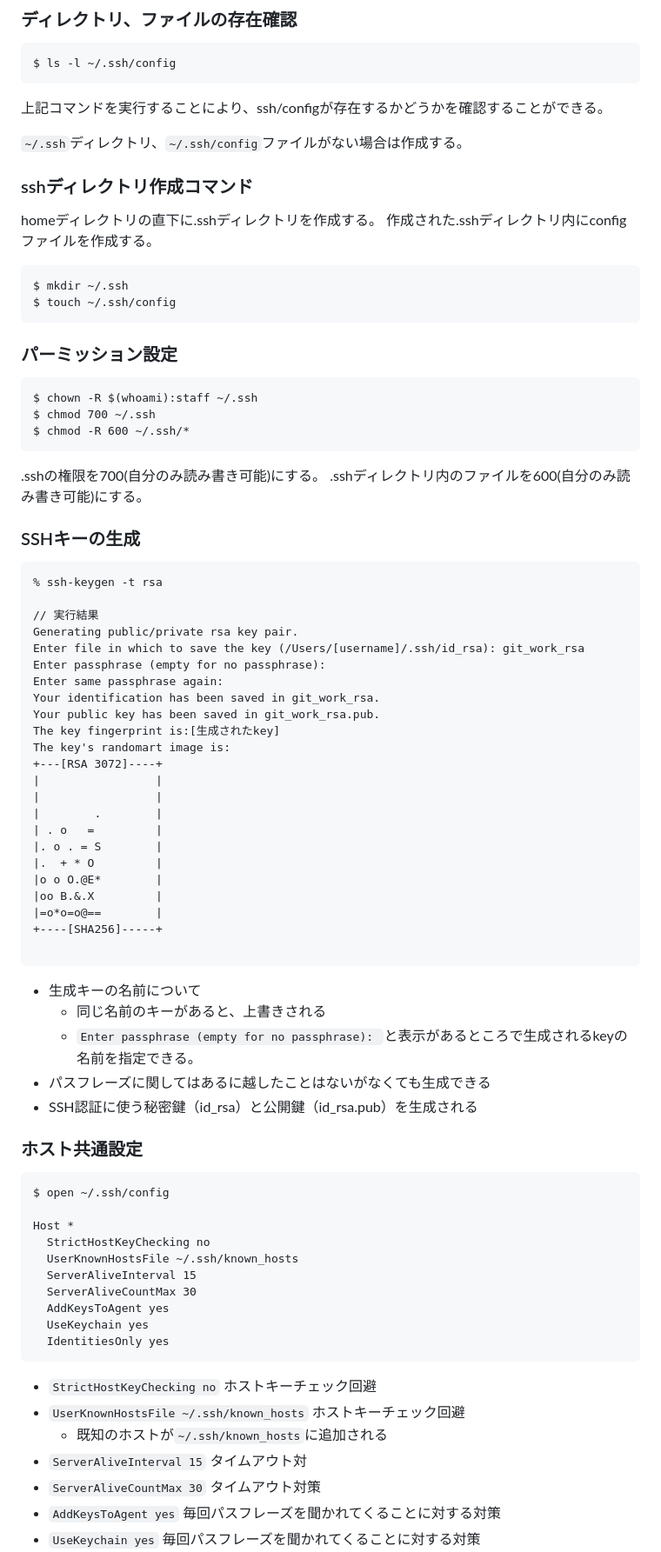
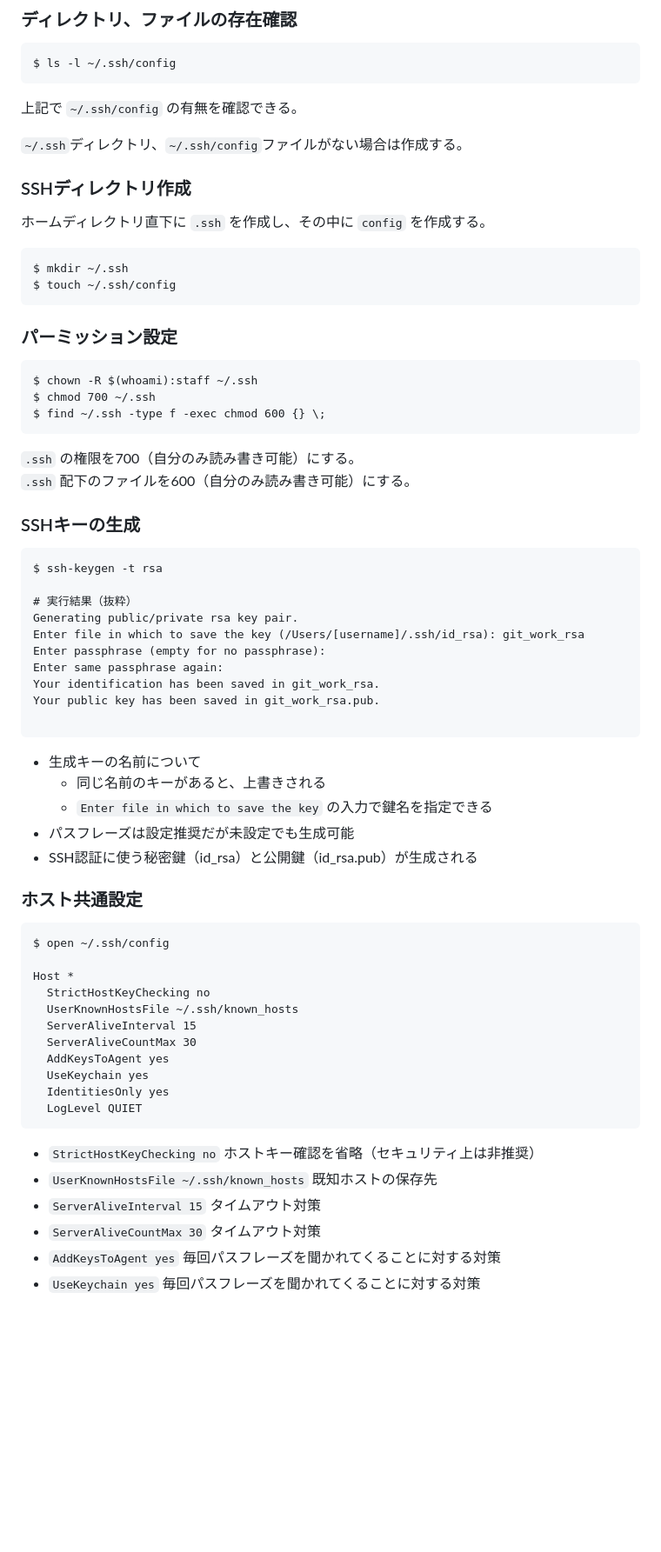
Before and after one commit to haino357/PublicKnowldgeNote, a Markdown page: MacRelatedSettings/SSH.md, the part around one of its changes. Shown at 87% size. GitHub-like rendering; blank space fills up the shorter version.

````diff
--- a/MacRelatedSettings/SSH.md
+++ b/MacRelatedSettings/SSH.md
@@ -27,12 +36,11 @@ $ ssh -i pemファイルパス root@VPSドメイン
 ```
 $ ls -l ~/.ssh/config
 ```
-上記コマンドを実行することにより、ssh/configが存在するかどうかを確認することができる。
+上記で `~/.ssh/config` の有無を確認できる。
 
 `~/.ssh`ディレクトリ、`~/.ssh/config`ファイルがない場合は作成する。
-### sshディレクトリ作成コマンド
-homeディレクトリの直下に.sshディレクトリを作成する。
-作成された.sshディレクトリ内にconfigファイルを作成する。
+### SSHディレクトリ作成
+ホームディレクトリ直下に `.ssh` を作成し、その中に `config` を作成する。
 ```
 $ mkdir ~/.ssh
 $ touch ~/.ssh/config
@@ -42,42 +50,29 @@ $ touch ~/.ssh/config
 ```
 $ chown -R $(whoami):staff ~/.ssh
 $ chmod 700 ~/.ssh
-$ chmod -R 600 ~/.ssh/*
+$ find ~/.ssh -type f -exec chmod 600 {} \;
 ```
-.sshの権限を700(自分のみ読み書き可能)にする。
-.sshディレクトリ内のファイルを600(自分のみ読み書き可能)にする。
+`.ssh` の権限を700（自分のみ読み書き可能）にする。
+`.ssh` 配下のファイルを600（自分のみ読み書き可能）にする。
 
 ### SSHキーの生成
- ```
- % ssh-keygen -t rsa
+```
+$ ssh-keygen -t rsa
 
- // 実行結果
- Generating public/private rsa key pair.
+# 実行結果（抜粋）
+Generating public/private rsa key pair.
 Enter file in which to save the key (/Users/[username]/.ssh/id_rsa): git_work_rsa
 Enter passphrase (empty for no passphrase):
 Enter same passphrase again:
 Your identification has been saved in git_work_rsa.
 Your public key has been saved in git_work_rsa.pub.
-The key fingerprint is:[生成されたkey]
-The key's randomart image is:
-+---[RSA 3072]----+
-|                 |
-|                 |
-|        .        |
-| . o   =         |
-|. o . = S        |
-|.  + * O         |
-|o o O.@E*        |
-|oo B.&.X         |
-|=o*o=o@==        |
-+----[SHA256]-----+
 
- ```
+```
 - 生成キーの名前について
   - 同じ名前のキーがあると、上書きされる
-  - `Enter passphrase (empty for no passphrase): `と表示があるところで生成されるkeyの名前を指定できる。
-- パスフレーズに関してはあるに越したことはないがなくても生成できる
-- SSH認証に使う秘密鍵（id_rsa）と公開鍵（id_rsa.pub）を生成される
+  - `Enter file in which to save the key` の入力で鍵名を指定できる
+- パスフレーズは設定推奨だが未設定でも生成可能
+- SSH認証に使う秘密鍵（id_rsa）と公開鍵（id_rsa.pub）が生成される
 
 ### ホスト共通設定
 ```
@@ -91,11 +86,11 @@ Host *
   AddKeysToAgent yes
   UseKeychain yes
   IdentitiesOnly yes
+  LogLevel QUIET
 ```
-- `StrictHostKeyChecking no` ホストキーチェック回避
-- `UserKnownHostsFile ~/.ssh/known_hosts` ホストキーチェック回避
-  - 既知のホストが`~/.ssh/known_hosts`に追加される
-- `ServerAliveInterval 15` タイムアウト対
+- `StrictHostKeyChecking no` ホストキー確認を省略（セキュリティ上は非推奨）
+- `UserKnownHostsFile ~/.ssh/known_hosts` 既知ホストの保存先
+- `ServerAliveInterval 15` タイムアウト対策
 - `ServerAliveCountMax 30` タイムアウト対策
 - `AddKeysToAgent yes` 毎回パスフレーズを聞かれてくることに対する対策
 - `UseKeychain yes` 毎回パスフレーズを聞かれてくることに対する対策
````
Also changed, not shown: other parts of MacRelatedSettings/SSH.md (+43 -4 lines).
